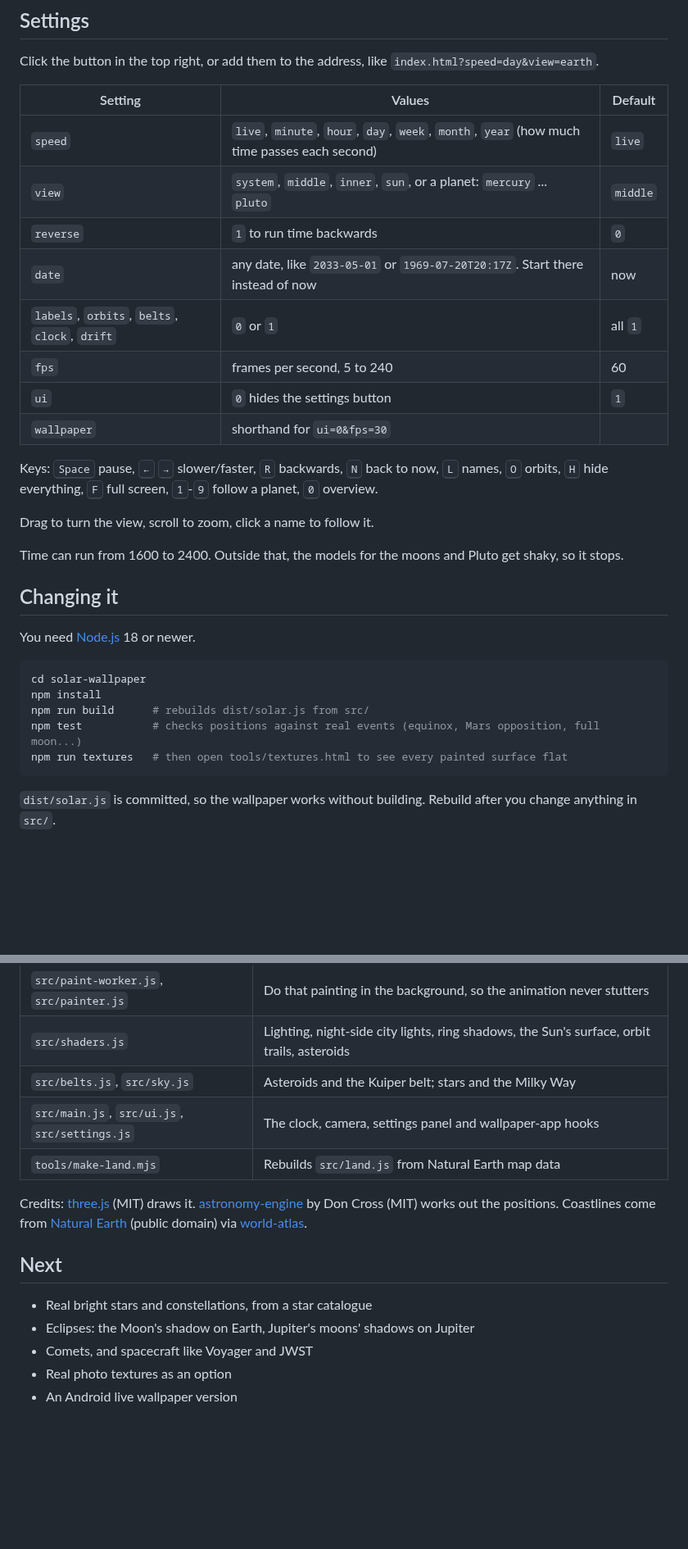
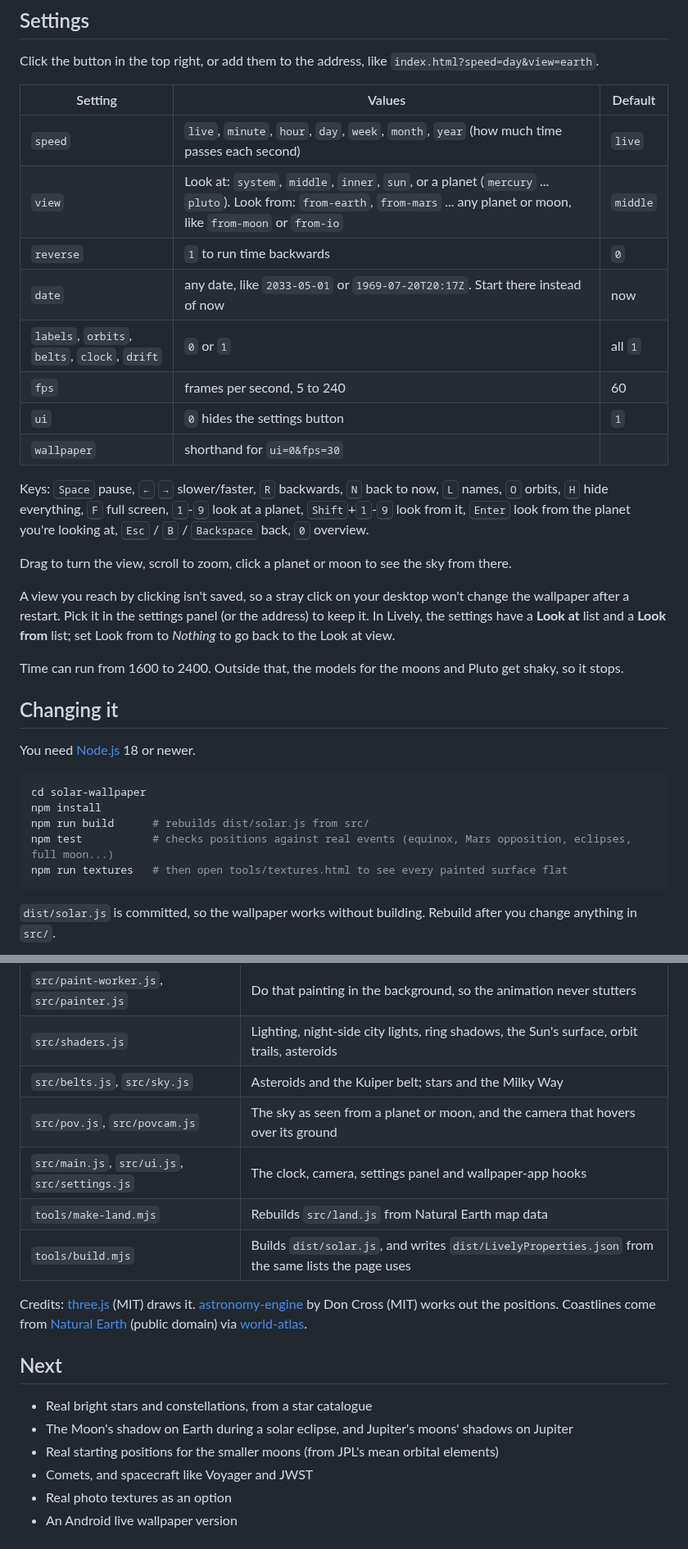
Before and after one commit to pradeepw1/Vibing, a Markdown page: solar-wallpaper/README.md, 2 parts joined by grey strips. Shown at 82% size. Drawn GitHub-style; blank space fills up the shorter version.

````diff
--- a/solar-wallpaper/README.md
+++ b/solar-wallpaper/README.md
@@ -49,7 +62,7 @@ Click the button in the top right, or add them to the address, like `index.html?
 | Setting | Values | Default |
 |---|---|---|
 | `speed` | `live`, `minute`, `hour`, `day`, `week`, `month`, `year` (how much time passes each second) | `live` |
-| `view` | `system`, `middle`, `inner`, `sun`, or a planet: `mercury` ... `pluto` | `middle` |
+| `view` | Look at: `system`, `middle`, `inner`, `sun`, or a planet (`mercury` ... `pluto`). Look from: `from-earth`, `from-mars` ... any planet or moon, like `from-moon` or `from-io` | `middle` |
 | `reverse` | `1` to run time backwards | `0` |
 | `date` | any date, like `2033-05-01` or `1969-07-20T20:17Z`. Start there instead of now | now |
 | `labels`, `orbits`, `belts`, `clock`, `drift` | `0` or `1` | all `1` |
@@ -57,9 +70,11 @@ Click the button in the top right, or add them to the address, like `index.html?
 | `ui` | `0` hides the settings button | `1` |
 | `wallpaper` | shorthand for `ui=0&fps=30` | |
 
-Keys: <kbd>Space</kbd> pause, <kbd>←</kbd> <kbd>→</kbd> slower/faster, <kbd>R</kbd> backwards, <kbd>N</kbd> back to now, <kbd>L</kbd> names, <kbd>O</kbd> orbits, <kbd>H</kbd> hide everything, <kbd>F</kbd> full screen, <kbd>1</kbd>-<kbd>9</kbd> follow a planet, <kbd>0</kbd> overview.
+Keys: <kbd>Space</kbd> pause, <kbd>←</kbd> <kbd>→</kbd> slower/faster, <kbd>R</kbd> backwards, <kbd>N</kbd> back to now, <kbd>L</kbd> names, <kbd>O</kbd> orbits, <kbd>H</kbd> hide everything, <kbd>F</kbd> full screen, <kbd>1</kbd>-<kbd>9</kbd> look at a planet, <kbd>Shift</kbd>+<kbd>1</kbd>-<kbd>9</kbd> look from it, <kbd>Enter</kbd> look from the planet you're looking at, <kbd>Esc</kbd> / <kbd>B</kbd> / <kbd>Backspace</kbd> back, <kbd>0</kbd> overview.
 
-Drag to turn the view, scroll to zoom, click a name to follow it.
+Drag to turn the view, scroll to zoom, click a planet or moon to see the sky from there.
+
+A view you reach by clicking isn't saved, so a stray click on your desktop won't change the wallpaper after a restart. Pick it in the settings panel (or the address) to keep it. In Lively, the settings have a **Look at** list and a **Look from** list; set Look from to *Nothing* to go back to the Look at view.
 
 Time can run from 1600 to 2400. Outside that, the models for the moons and Pluto get shaky, so it stops.
 
@@ -71,7 +86,7 @@ You need [Node.js](https://nodejs.org) 18 or newer.
 cd solar-wallpaper
 npm install
 npm run build      # rebuilds dist/solar.js from src/
-npm test           # checks positions against real events (equinox, Mars opposition, full moon...)
+npm test           # checks positions against real events (equinox, Mars opposition, eclipses, full moon...)
 npm run textures   # then open tools/textures.html to see every painted surface flat
 ```
 
@@ -86,15 +101,18 @@ npm run textures   # then open tools/textures.html to see every painted surface
 | `src/paint-worker.js`, `src/painter.js` | Do that painting in the background, so the animation never stutters |
 | `src/shaders.js` | Lighting, night-side city lights, ring shadows, the Sun's surface, orbit trails, asteroids |
 | `src/belts.js`, `src/sky.js` | Asteroids and the Kuiper belt; stars and the Milky Way |
+| `src/pov.js`, `src/povcam.js` | The sky as seen from a planet or moon, and the camera that hovers over its ground |
 | `src/main.js`, `src/ui.js`, `src/settings.js` | The clock, camera, settings panel and wallpaper-app hooks |
 | `tools/make-land.mjs` | Rebuilds `src/land.js` from Natural Earth map data |
+| `tools/build.mjs` | Builds `dist/solar.js`, and writes `dist/LivelyProperties.json` from the same lists the page uses |
 
 Credits: [three.js](https://threejs.org) (MIT) draws it. [astronomy-engine](https://github.com/cosinekitty/astronomy) by Don Cross (MIT) works out the positions. Coastlines come from [Natural Earth](https://www.naturalearthdata.com) (public domain) via [world-atlas](https://github.com/topojson/world-atlas).
 
 ## Next
 
 - Real bright stars and constellations, from a star catalogue
-- Eclipses: the Moon's shadow on Earth, Jupiter's moons' shadows on Jupiter
+- The Moon's shadow on Earth during a solar eclipse, and Jupiter's moons' shadows on Jupiter
+- Real starting positions for the smaller moons (from JPL's mean orbital elements)
 - Comets, and spacecraft like Voyager and JWST
 - Real photo textures as an option
 - An Android live wallpaper version
````
Also changed, not shown: other parts of solar-wallpaper/README.md (+14 -1 lines), solar-wallpaper/docs/views-from.jpg (added), 18 other files.
